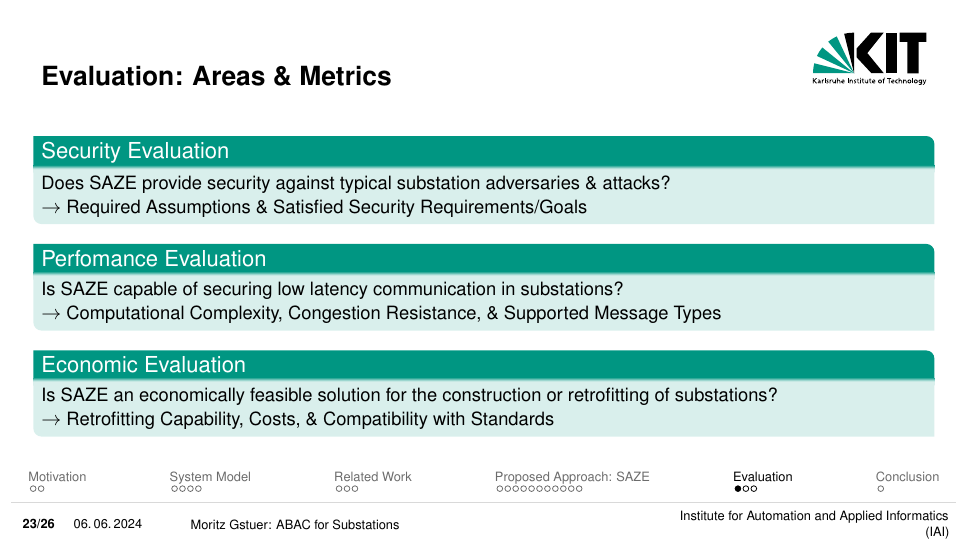
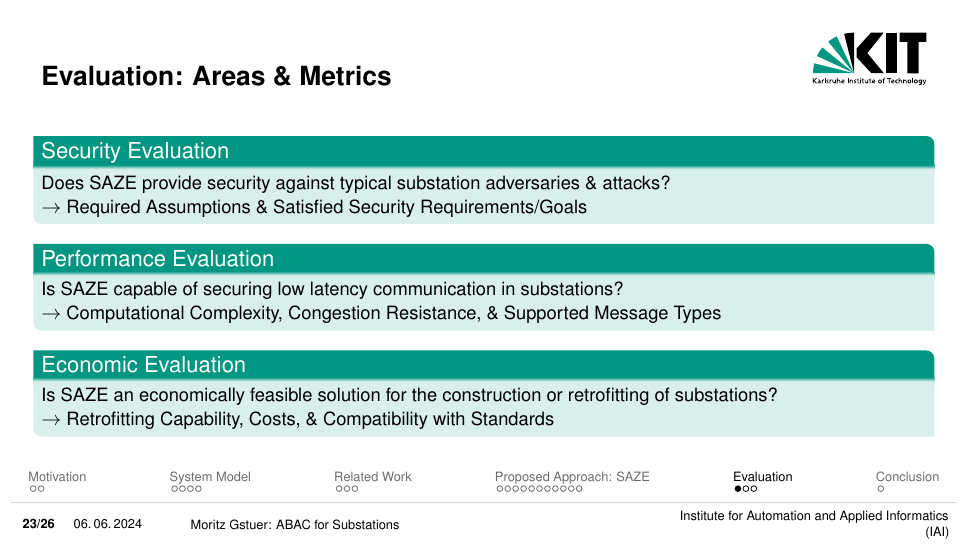
Before and after one commit to gstuer/thesis-master, LaTeX slides (proposal-presentation/presentation.tex): page 23 of 30. Compiled offline with pdfLaTeX.

Commit message:
Fix typo on proposal presentation slide

```diff
--- a/proposal-presentation/presentation.tex
+++ b/proposal-presentation/presentation.tex
@@ -324,7 +324,7 @@
         Does SAZE provide security against typical substation adversaries \& attacks?
         \\$\rightarrow$ Required Assumptions \& Satisfied Security Requirements/Goals
     \end{greenblock}
-    \begin{greenblock}{Perfomance Evaluation}
+    \begin{greenblock}{Performance Evaluation}
         Is SAZE capable of securing low latency communication in substations?
         \\$\rightarrow$ Computational Complexity, Congestion Resistance, \& Supported Message Types
     \end{greenblock}
```
